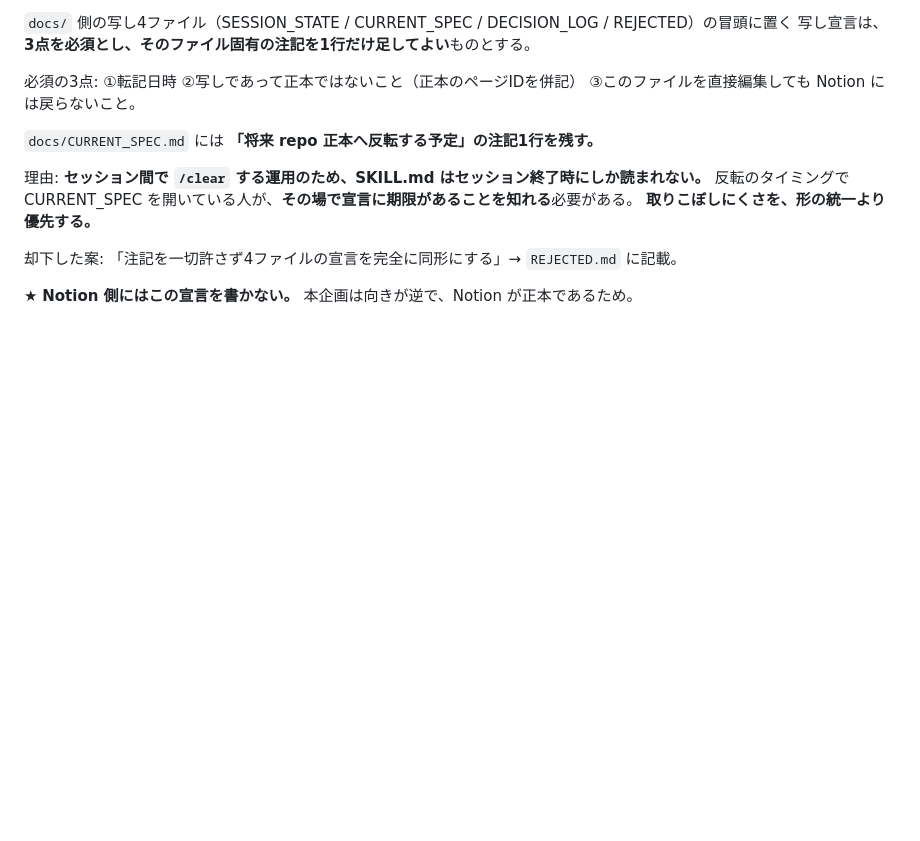
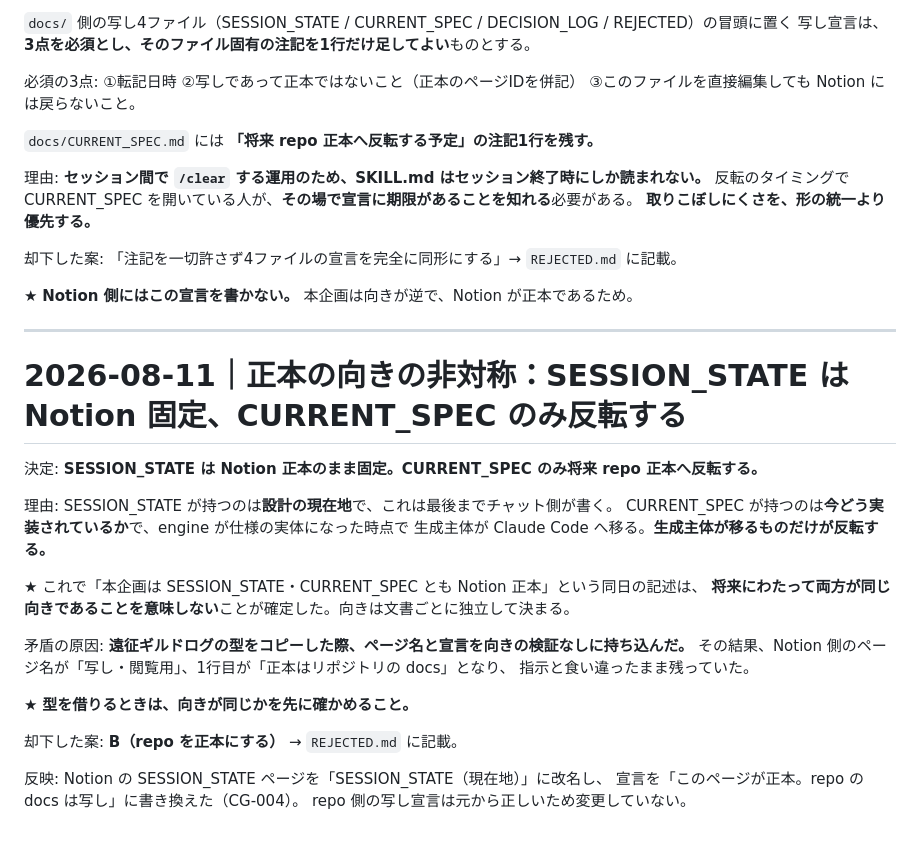
Before and after one commit to kaz6/necro-cardgame, a Markdown page: docs/DECISION_LOG.md, the part around the change. Drawn GitHub-style; blank space fills up the shorter version.

Commit message:
CG-004: 正本の向きの矛盾を解消し、正本側の文字化けを修正
裁定 A（Notion を正本にする）を反映した。

Notion 側:
- SESSION_STATE ページを「SESSION_STATE（現在地）」に改名し、宣言を
  「このページが正本。repo の docs は写し」に書き換え、判断待ち節を削除
- DECISION_LOG に「正本の向きの非対称」を追記。SESSION_STATE は Notion 固定、
  CURRENT_SPEC のみ将来 repo へ反転する。生成主体が移るものだけが反転する
- 文字化け4種を修正（周い→呪い、冒瀉→冒涜、枛→制限、一捧り→一捻り）

repo 側:
- docs/DECISION_LOG.md と docs/REJECTED.md に同内容を転記
- 写し宣言は元から正しいため変更なし

Co-Authored-By: Claude Opus 5 <noreply@anthropic.com>
Claude-Session: https://claude.ai/code/session_01GUhzpNWJKJdGz8xAEVHDjh

```diff
--- a/docs/DECISION_LOG.md
+++ b/docs/DECISION_LOG.md
@@ -299,3 +299,28 @@ HEAD がなければ checkout して測り直せない。日時だけでは、
 却下した案: 「注記を一切許さず4ファイルの宣言を完全に同形にする」→ `REJECTED.md` に記載。
 
 ★ **Notion 側にはこの宣言を書かない。** 本企画は向きが逆で、Notion が正本であるため。
+
+---
+
+# 2026-08-11｜正本の向きの非対称：SESSION_STATE は Notion 固定、CURRENT_SPEC のみ反転する
+
+決定: **SESSION_STATE は Notion 正本のまま固定。CURRENT_SPEC のみ将来 repo 正本へ反転する。**
+
+理由: SESSION_STATE が持つのは**設計の現在地**で、これは最後までチャット側が書く。
+CURRENT_SPEC が持つのは**今どう実装されているか**で、engine が仕様の実体になった時点で
+生成主体が Claude Code へ移る。**生成主体が移るものだけが反転する。**
+
+★ これで「本企画は SESSION_STATE・CURRENT_SPEC とも Notion 正本」という同日の記述は、
+**将来にわたって両方が同じ向きであることを意味しない**ことが確定した。向きは文書ごとに独立して決まる。
+
+矛盾の原因: **遠征ギルドログの型をコピーした際、ページ名と宣言を向きの検証なしに持ち込んだ。**
+その結果、Notion 側のページ名が「写し・閲覧用」、1行目が「正本はリポジトリの docs」となり、
+指示と食い違ったまま残っていた。
+
+★ **型を借りるときは、向きが同じかを先に確かめること。**
+
+却下した案: **B（repo を正本にする）** → `REJECTED.md` に記載。
+
+反映: Notion の SESSION_STATE ページを「SESSION_STATE（現在地）」に改名し、
+宣言を「このページが正本。repo の docs は写し」に書き換えた（CG-004）。
+repo 側の写し宣言は元から正しいため変更していない。
```
Also changed, not shown: docs/REJECTED.md (+5 -0 lines), docs/SESSION_STATE.md (+3 -2 lines).
